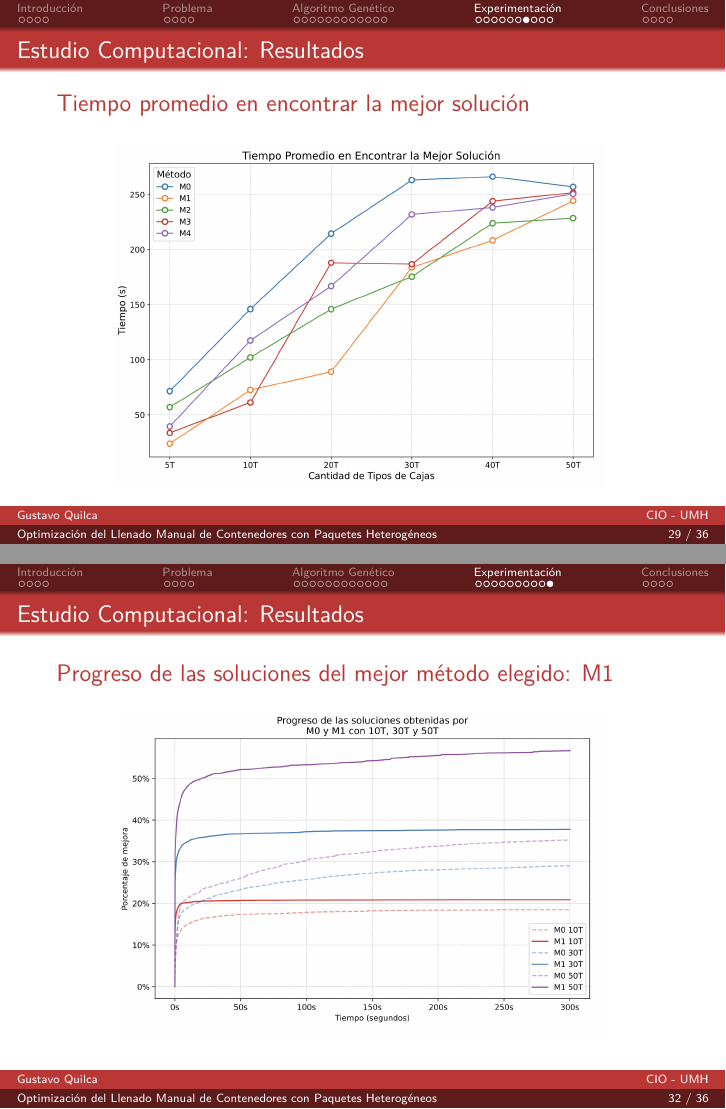
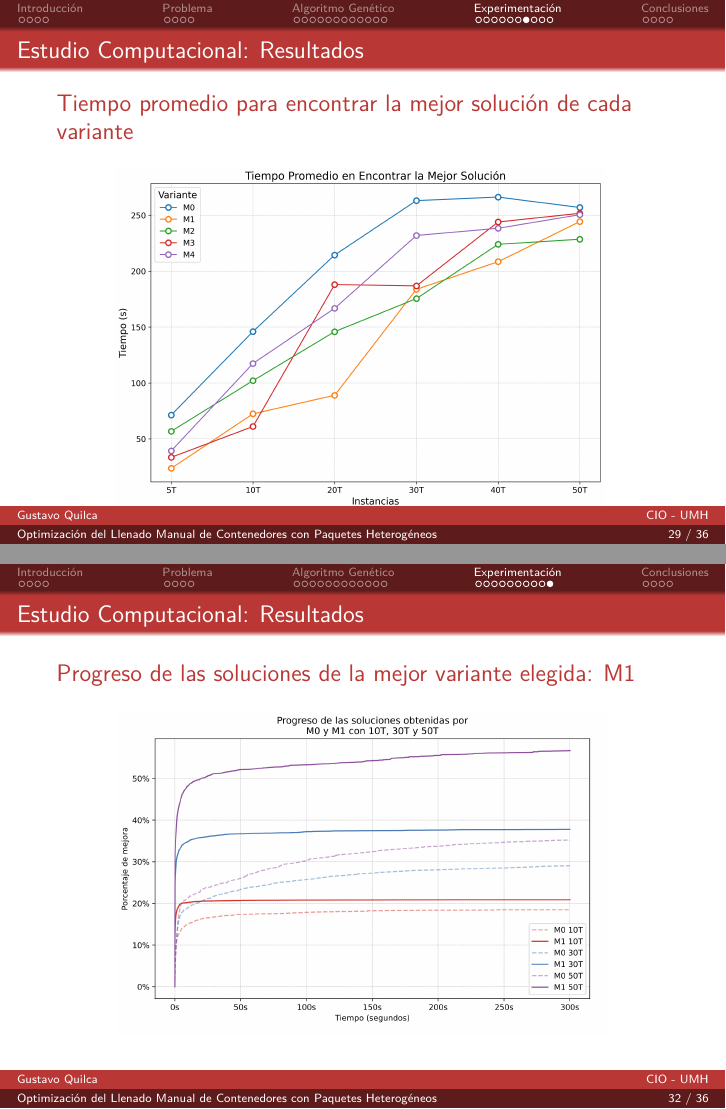
Before and after one commit to josegustavo/clp, LaTeX slides (clp/presentation/slide.tex): pages 29 and 32 of 36, joined at a grey line. Compiled offline with pdfLaTeX.

Commit message:
presentation

```diff
--- a/clp/presentation/slide.tex
+++ b/clp/presentation/slide.tex
@@ -418,7 +418,7 @@
 \end{frame}
 
 \begin{frame}{Estudio Computacional: Resultados}
-    \begin{exampleblock}{Tiempo promedio en encontrar la mejor solución}
+    \begin{exampleblock}{Tiempo promedio para encontrar la mejor solución de cada variante}
         \begin{figure}
             \centering
             \includegraphics[width=0.8\linewidth]{pic/exp-tiempo-mejor-solucion.png}
@@ -446,7 +446,7 @@
 \end{frame}
 
 \begin{frame}{Estudio Computacional: Resultados}
-    \begin{exampleblock}{Progreso de las soluciones del mejor método elegido: M1}
+    \begin{exampleblock}{Progreso de las soluciones de la mejor variante elegida: M1}
         \begin{figure}
             \centering
             \includegraphics[width=0.8\linewidth]{pic/exp-progreso-soluciones.png}
```
Also changed, not shown: clp/document/Figures/improvement.svg, clp/document/Figures/progreso.svg, clp/document/Figures/rendimiento.svg, clp/document/Figures/tiempo_generacion.svg, clp/document/Figures/tiempos.svg, clp/presentation/TFM JG.pdf, clp/presentation/pic/exp-rendimiento.png, clp/presentation/pic/exp-tiempo-mejor-solucion.png, clp/presentation/pic/exp-tiempo-por-generacion.png, clp/presentation/pic/exp-valor-aportado.png, clp/presentation/slide.tex (2 more changed lines).
